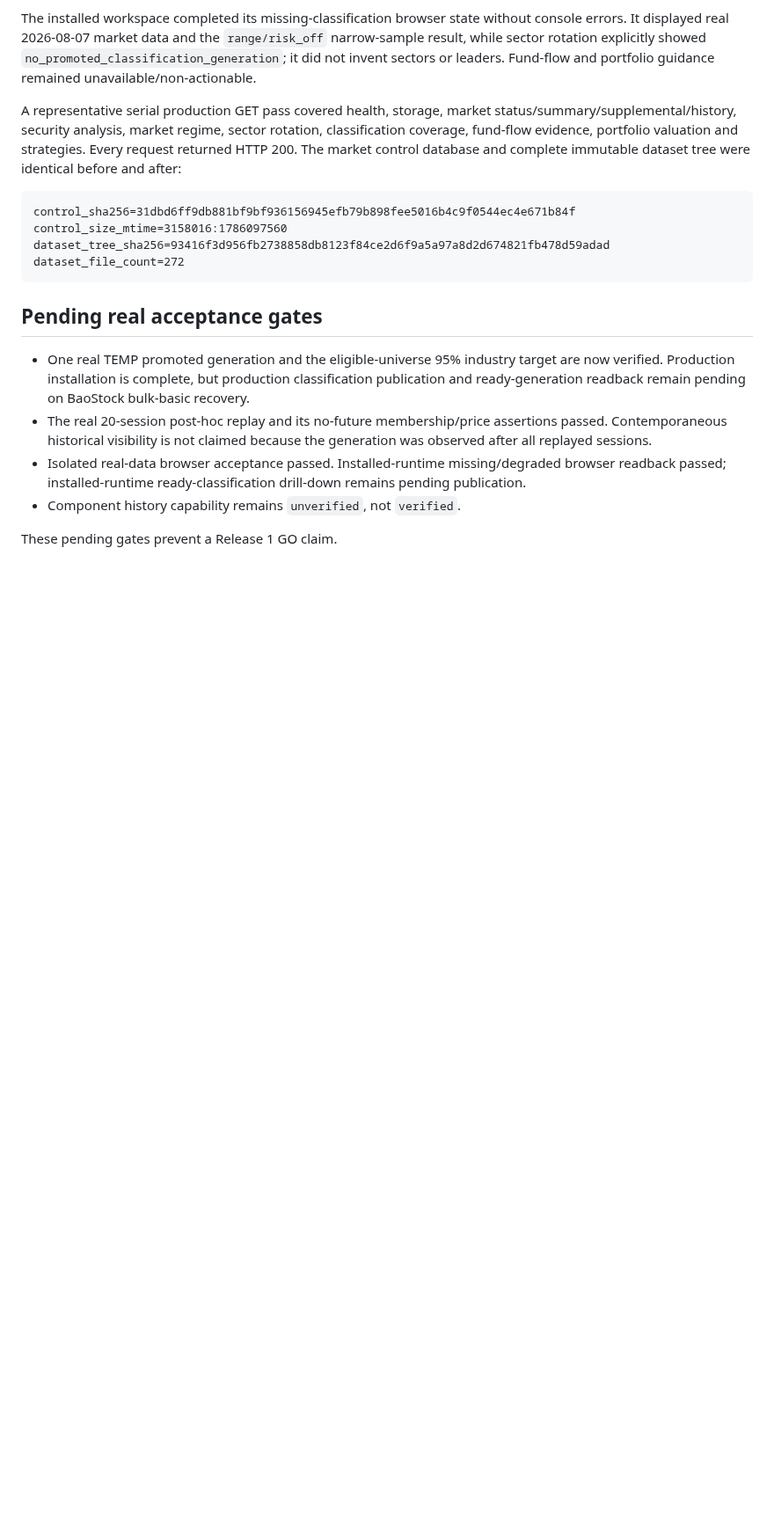
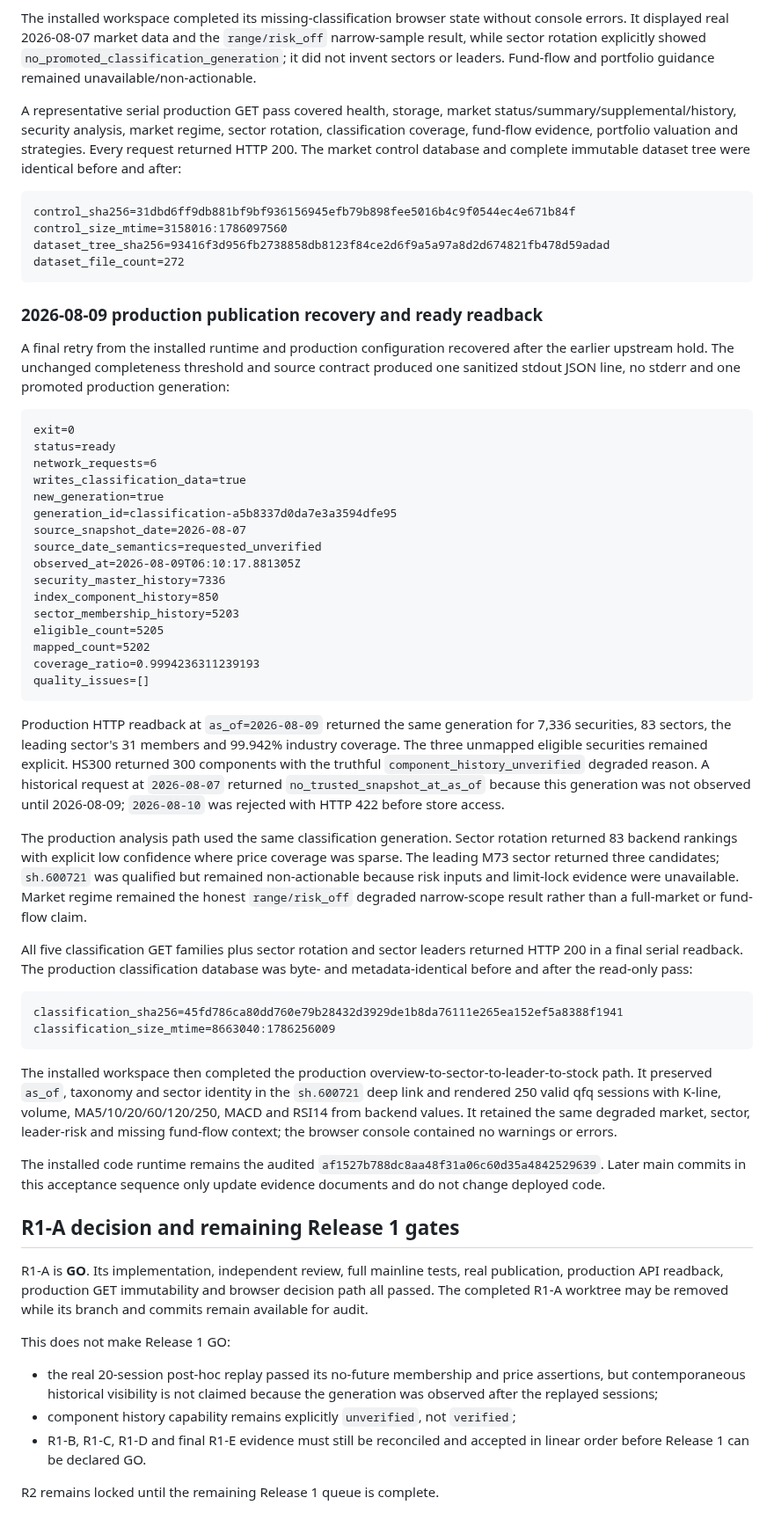
Before and after one commit to fengpengliu95-code/Stock-eva, a Markdown page: docs/acceptance/release-1-r1a.md, the part around one of its changes. Shown at 88% size. Rendered like a GitHub page; blank space fills up the shorter version.

Commit message:
docs(acceptance): close r1-a production gate

````diff
--- a/docs/acceptance/release-1-r1a.md
+++ b/docs/acceptance/release-1-r1a.md
@@ -417,16 +417,78 @@ dataset_tree_sha256=93416f3d956fb2738858db8123f84ce2d6f9a5a97a8d2d674821fb478d59
 dataset_file_count=272
 ```
 
-## Pending real acceptance gates
+### 2026-08-09 production publication recovery and ready readback
 
-- One real TEMP promoted generation and the eligible-universe 95% industry target are now
-  verified. Production installation is complete, but production classification publication
-  and ready-generation readback remain pending on BaoStock bulk-basic recovery.
-- The real 20-session post-hoc replay and its no-future membership/price assertions passed.
-  Contemporaneous historical visibility is not claimed because the generation was observed
-  after all replayed sessions.
-- Isolated real-data browser acceptance passed. Installed-runtime missing/degraded browser
-  readback passed; installed-runtime ready-classification drill-down remains pending publication.
-- Component history capability remains `unverified`, not `verified`.
+A final retry from the installed runtime and production configuration recovered after the
+earlier upstream hold. The unchanged completeness threshold and source contract produced one
+sanitized stdout JSON line, no stderr and one promoted production generation:
 
-These pending gates prevent a Release 1 GO claim.
+```text
+exit=0
+status=ready
+network_requests=6
+writes_classification_data=true
+new_generation=true
+generation_id=classification-a5b8337d0da7e3a3594dfe95
+source_snapshot_date=2026-08-07
+source_date_semantics=requested_unverified
+observed_at=2026-08-09T06:10:17.881305Z
+security_master_history=7336
+index_component_history=850
+sector_membership_history=5203
+eligible_count=5205
+mapped_count=5202
+coverage_ratio=0.9994236311239193
+quality_issues=[]
+```
+
+Production HTTP readback at `as_of=2026-08-09` returned the same generation for 7,336
+securities, 83 sectors, the leading sector's 31 members and 99.942% industry coverage. The
+three unmapped eligible securities remained explicit. HS300 returned 300 components with
+the truthful `component_history_unverified` degraded reason. A historical request at
+`2026-08-07` returned `no_trusted_snapshot_at_as_of` because this generation was not observed
+until 2026-08-09; `2026-08-10` was rejected with HTTP 422 before store access.
+
+The production analysis path used the same classification generation. Sector rotation
+returned 83 backend rankings with explicit low confidence where price coverage was sparse.
+The leading M73 sector returned three candidates; `sh.600721` was qualified but remained
+non-actionable because risk inputs and limit-lock evidence were unavailable. Market regime
+remained the honest `range/risk_off` degraded narrow-scope result rather than a full-market or
+fund-flow claim.
+
+All five classification GET families plus sector rotation and sector leaders returned HTTP
+200 in a final serial readback. The production classification database was byte- and
+metadata-identical before and after the read-only pass:
+
+```text
+classification_sha256=45fd786ca80dd760e79b28432d3929de1b8da76111e265ea152ef5a8388f1941
+classification_size_mtime=8663040:1786256009
+```
+
+The installed workspace then completed the production overview-to-sector-to-leader-to-stock
+path. It preserved `as_of`, taxonomy and sector identity in the `sh.600721` deep link and
+rendered 250 valid qfq sessions with K-line, volume, MA5/10/20/60/120/250, MACD and RSI14
+from backend values. It retained the same degraded market, sector, leader-risk and missing
+fund-flow context; the browser console contained no warnings or errors.
+
+The installed code runtime remains the audited `af1527b788dc8aa48f31a06c60d35a4842529639`.
+Later main commits in this acceptance sequence only update evidence documents and do not
+change deployed code.
+
+## R1-A decision and remaining Release 1 gates
+
+R1-A is **GO**. Its implementation, independent review, full mainline tests, real
+publication, production API readback, production GET immutability and browser decision path
+all passed. The completed R1-A worktree may be removed while its branch and commits remain
+available for audit.
+
+This does not make Release 1 GO:
+
+- the real 20-session post-hoc replay passed its no-future membership and price assertions,
+  but contemporaneous historical visibility is not claimed because the generation was
+  observed after the replayed sessions;
+- component history capability remains explicitly `unverified`, not `verified`;
+- R1-B, R1-C, R1-D and final R1-E evidence must still be reconciled and accepted in linear
+  order before Release 1 can be declared GO.
+
+R2 remains locked until the remaining Release 1 queue is complete.
````
Also changed, not shown: other parts of docs/acceptance/release-1-r1a.md (+2 -2 lines), docs/plans/2026-08-09-stock-eva-linear-delivery-model.md (+12 -6 lines).
